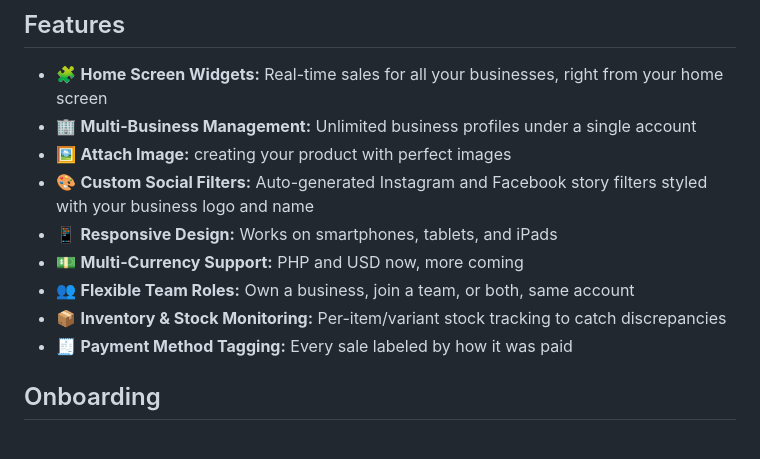
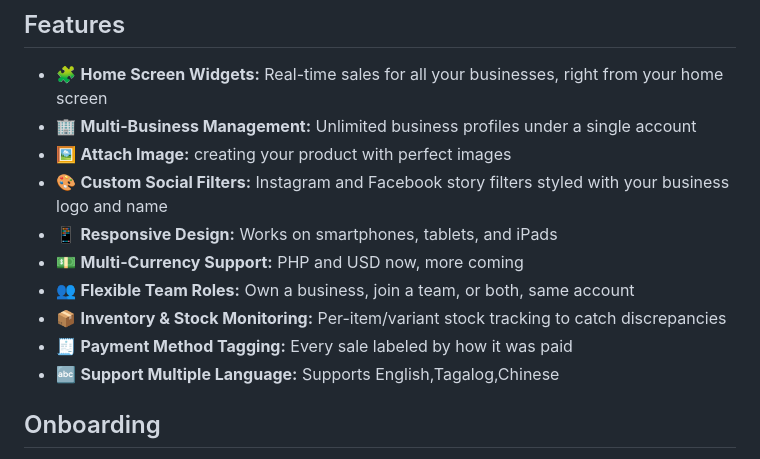
Before and after one commit to Dainiell/Capoink, a Markdown page: README.md, the part around the change. Drawn GitHub-style.

```diff
--- a/README.md
+++ b/README.md
@@ -5,12 +5,13 @@ A cross-platform mobile app that helps business owners track and analyze sales a
 - 🧩 **Home Screen Widgets:** Real-time sales for all your businesses, right from your home screen
 - 🏢 **Multi-Business Management:** Unlimited business profiles under a single account
 - 🖼️ **Attach Image:** creating your product with perfect images
-- 🎨 **Custom Social Filters:** Auto-generated Instagram and Facebook story filters styled with your business logo and name
+- 🎨 **Custom Social Filters:** Instagram and Facebook story filters styled with your business logo and name
 - 📱 **Responsive Design:** Works on smartphones, tablets, and iPads
 - 💵 **Multi-Currency Support:** PHP and USD now, more coming
 - 👥 **Flexible Team Roles:** Own a business, join a team, or both, same account
 - 📦 **Inventory & Stock Monitoring:** Per-item/variant stock tracking to catch discrepancies
 - 🧾 **Payment Method Tagging:** Every sale labeled by how it was paid
+- 🔤 **Support Multiple Language:** Supports English,Tagalog,Chinese
 
 ## Onboarding
 Roles are per-business, not per-account. The same account can own one business and be a team member on another.
```
